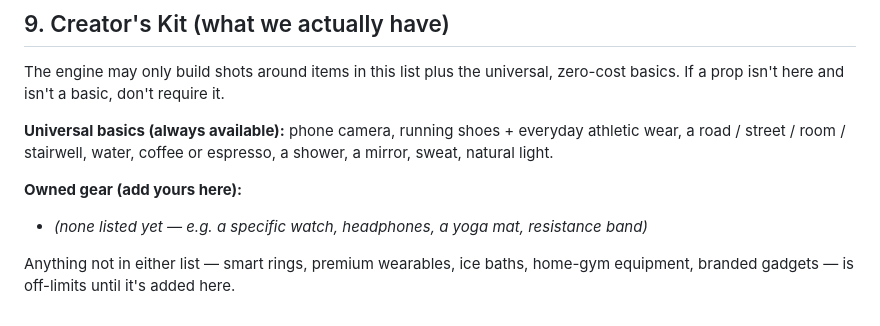
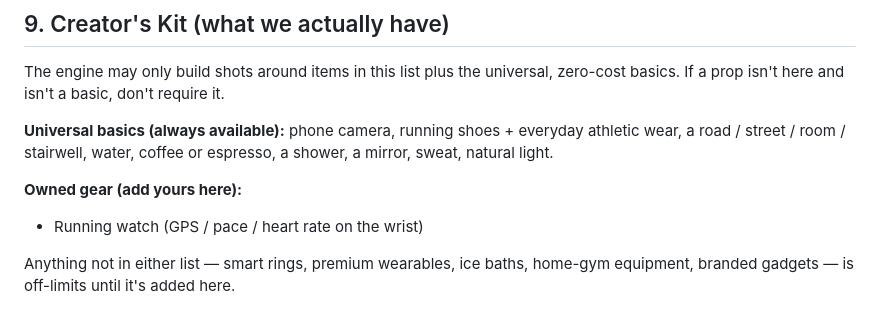
Before and after one commit to narzolessaner-code/running-formula-, a Markdown page: brand/brand_bible.md, the part around the change. GitHub-like rendering.

Commit message:
Add running watch to the Creator's Kit
The creator owns a GPS running watch, so the engine may now use wrist / watch
shots and pace/HR references as available props.

Co-Authored-By: Claude Opus 4.8 <noreply@anthropic.com>
Claude-Session: https://claude.ai/code/session_012nasjkNbz6kuTmdrufuMKB

```diff
--- a/brand/brand_bible.md
+++ b/brand/brand_bible.md
@@ -89,7 +89,7 @@ athletic wear, a road / street / room / stairwell, water, coffee or espresso, a
 shower, a mirror, sweat, natural light.
 
 **Owned gear (add yours here):**
-- _(none listed yet — e.g. a specific watch, headphones, a yoga mat, resistance band)_
+- Running watch (GPS / pace / heart rate on the wrist)
 
 Anything not in either list — smart rings, premium wearables, ice baths,
 home-gym equipment, branded gadgets — is off-limits until it's added here.
```
